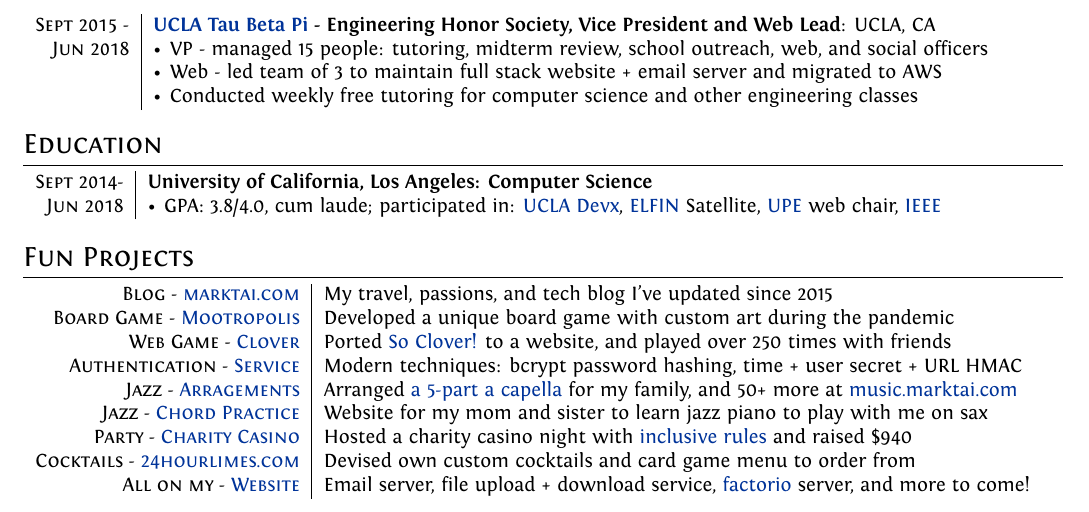
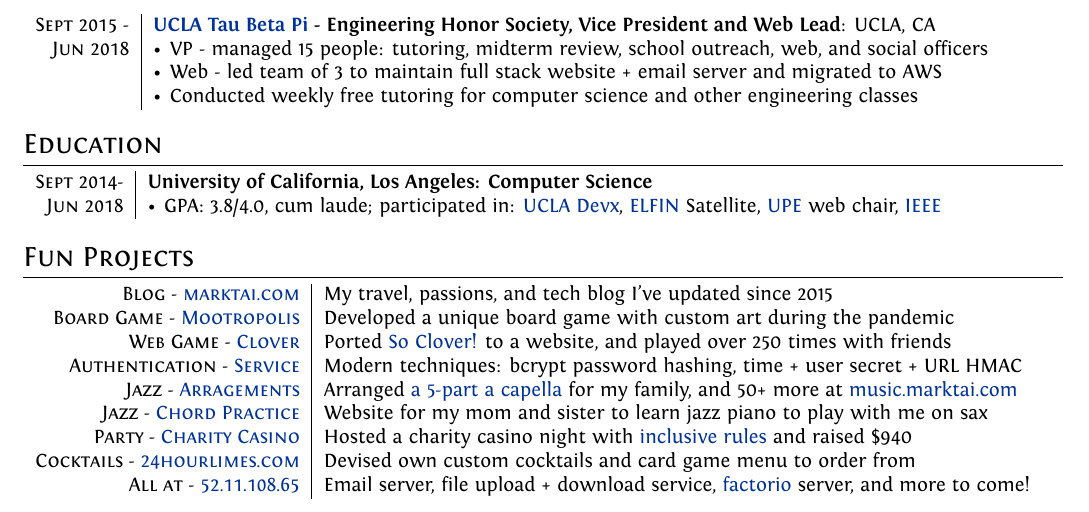
Before and after one commit to marktai/resume, a LaTeX CV (cv.tex): part of the page, cut so that both start at the same text. Compiled offline with XeLaTeX.

Commit message:
actually call out IP address

```diff
--- a/cv.tex
+++ b/cv.tex
@@ -144,7 +144,7 @@
  \textsc{Jazz - \href{http://chords.marktai.com/}{Chord Practice}} & Website for my mom and sister to learn jazz piano to play with me on sax \\
  \textsc{Party - \href{http://casino.marktai.com}{Charity Casino}} & Hosted a charity casino night with \href{https://docs.google.com/document/d/1ArbSpuDQg051XyNXSj3txQOdWGhOmlfMKesx0b-BMUE/edit}{inclusive rules} and raised \$940 \\
  \textsc{Cocktails - \href{http://24hourlimes.com}{24hourlimes.com}} & Devised own custom cocktails and card game menu to order from \\
- \textsc{All on my - \href{http://52.11.108.65}{Website}} & Email server, file upload + download service, \href{https://www.factorio.com/download}{factorio} server, and more to come! \\
+ \textsc{All at - \href{http://52.11.108.65}{52.11.108.65}} & Email server, file upload + download service, \href{https://www.factorio.com/download}{factorio} server, and more to come! \\
 \end{tabular}
 
 \end{document}
```
Also changed, not shown: Mark_Tai_Resume.pdf.
